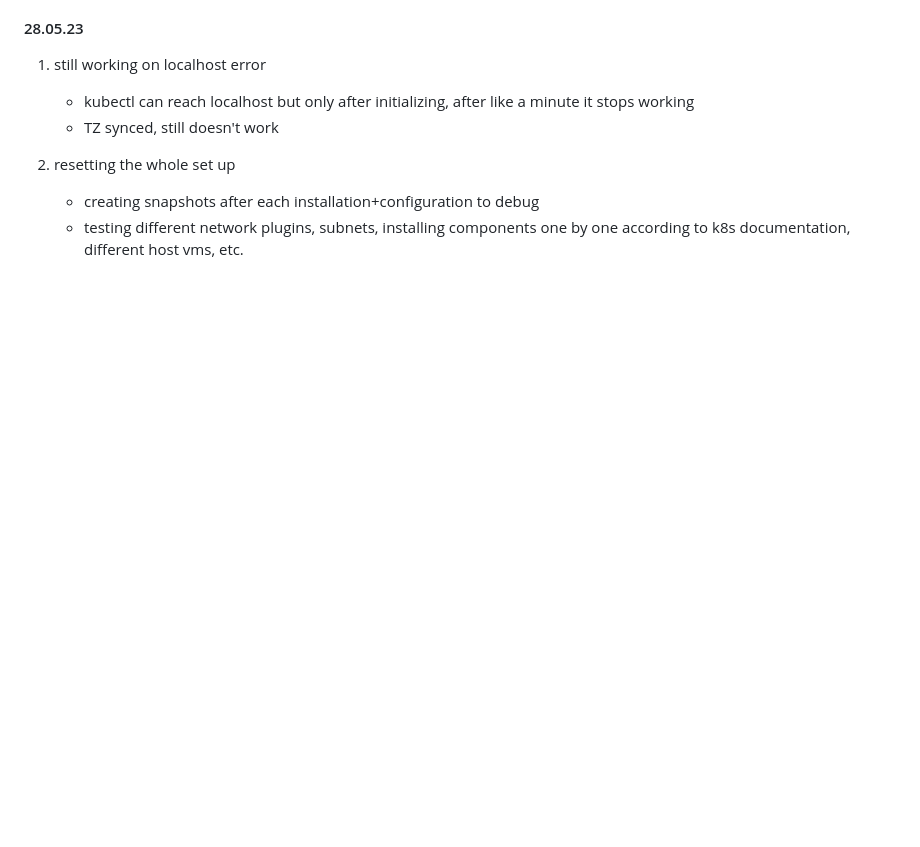
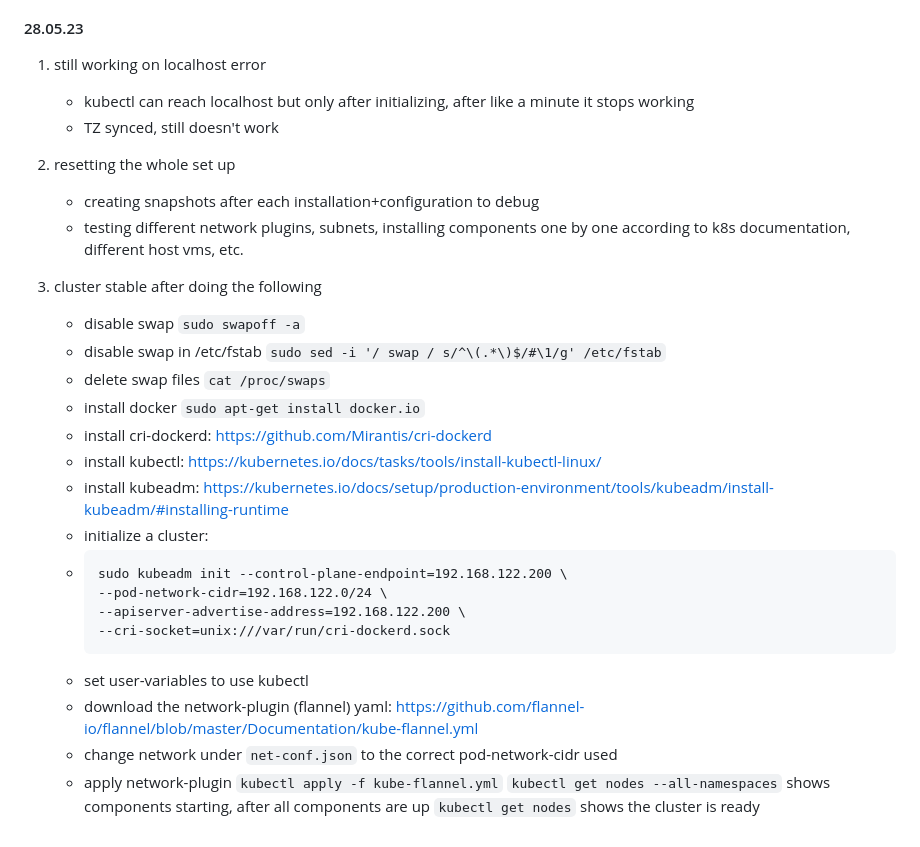
Before and after one commit to leoopd/learning-devOps, a Markdown page: kubernetes/README.md, the part around the change. Drawn GitHub-style; blank space fills up the shorter version.

Commit message:
Update README.md
added to 28.05

````diff
--- a/kubernetes/README.md
+++ b/kubernetes/README.md
@@ -82,3 +82,24 @@ Will contain the kubernetes specific parts of hosting my scs_ai repo with docker
 2. resetting the whole set up
     - creating snapshots after each installation+configuration to debug
     - testing different network plugins, subnets, installing components one by one according to k8s documentation, different host vms, etc.
+
+3. cluster stable after doing the following
+    - disable swap `sudo swapoff -a`
+    - disable swap in /etc/fstab `sudo sed -i '/ swap / s/^\(.*\)$/#\1/g' /etc/fstab`
+    - delete swap files `cat /proc/swaps`
+    - install docker `sudo apt-get install docker.io`
+    - install cri-dockerd: https://github.com/Mirantis/cri-dockerd
+    - install kubectl: https://kubernetes.io/docs/tasks/tools/install-kubectl-linux/
+    - install kubeadm: https://kubernetes.io/docs/setup/production-environment/tools/kubeadm/install-kubeadm/#installing-runtime
+    - initialize a cluster:
+    - ```
+      sudo kubeadm init --control-plane-endpoint=192.168.122.200 \
+      --pod-network-cidr=192.168.122.0/24 \
+      --apiserver-advertise-address=192.168.122.200 \
+      --cri-socket=unix:///var/run/cri-dockerd.sock
+      ```
+    - set user-variables to use kubectl
+    - download the network-plugin (flannel) yaml: https://github.com/flannel-io/flannel/blob/master/Documentation/kube-flannel.yml
+    - change network under `net-conf.json` to the correct pod-network-cidr used
+    - apply network-plugin `kubectl apply -f kube-flannel.yml`
+ `kubectl get nodes --all-namespaces` shows components starting, after all components are up `kubectl get nodes` shows the cluster is ready
````
